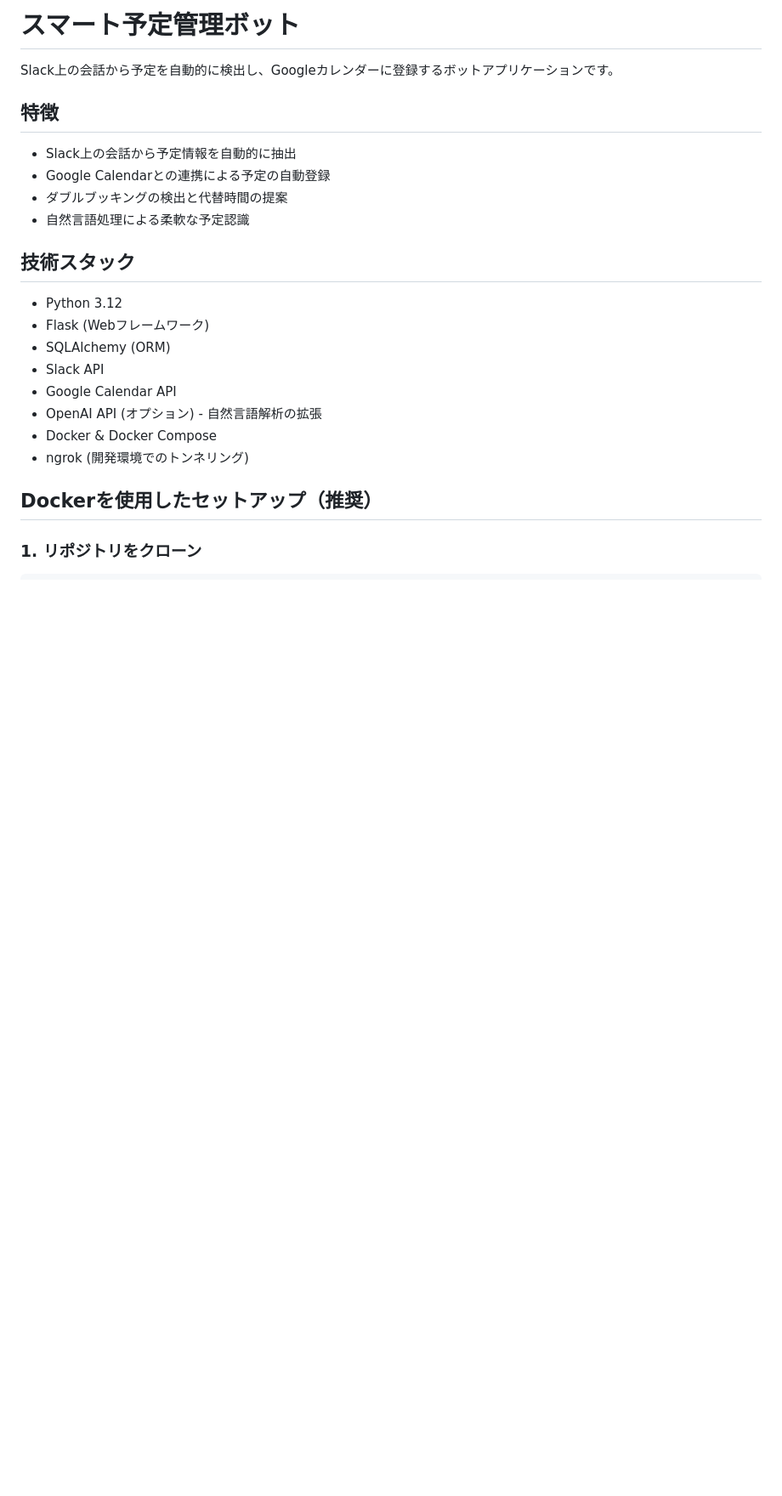
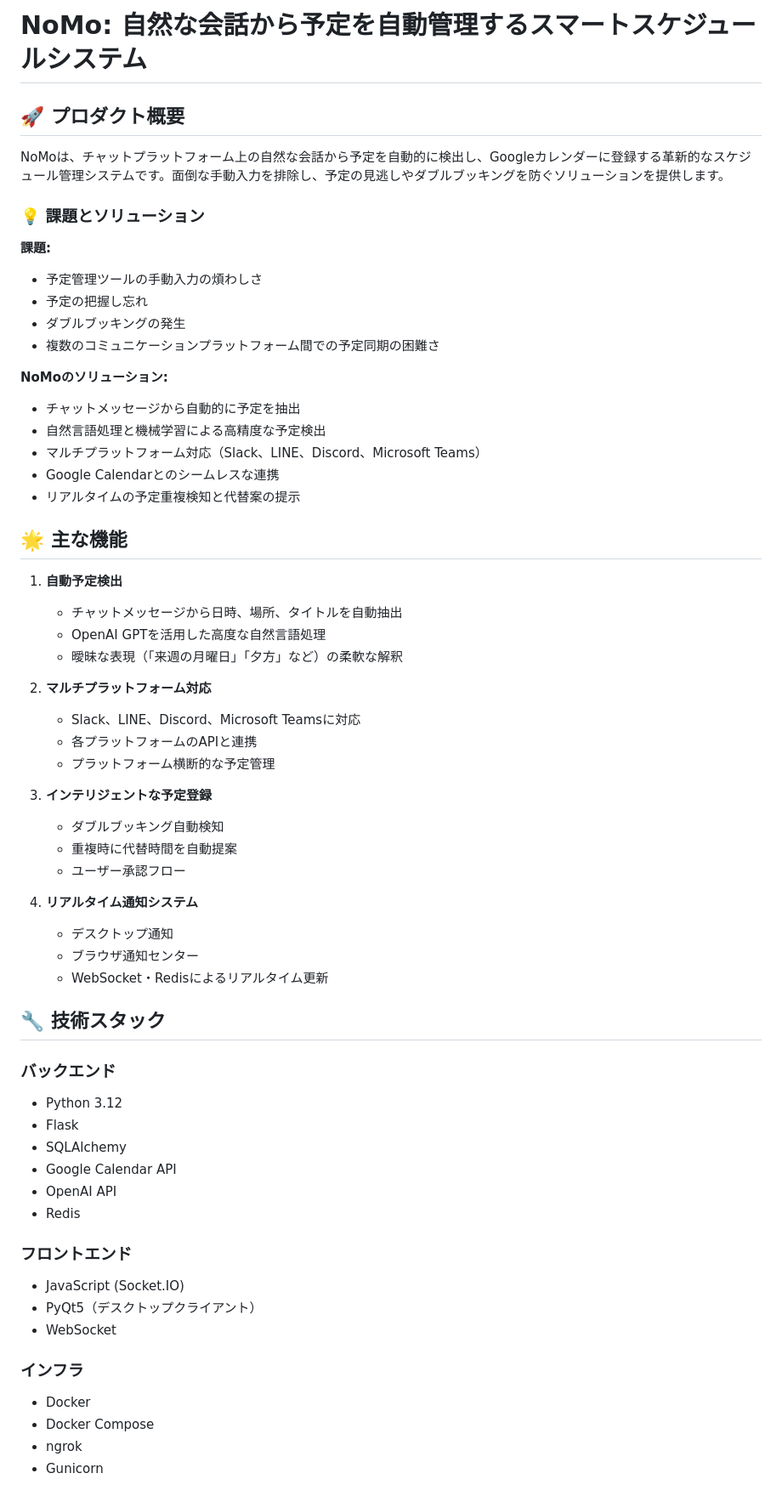
Before and after one commit to Riku-Takata/sma-pla, a Markdown page: README.md, the part around the change printed below. Shown: that part at 85% size. Drawn GitHub-style; blank space fills up the shorter version.

```diff
--- a/README.md
+++ b/README.md
@@ -1,26 +1,64 @@
-# スマート予定管理ボット
+# NoMo: 自然な会話から予定を自動管理するスマートスケジュールシステム
 
-Slack上の会話から予定を自動的に検出し、Googleカレンダーに登録するボットアプリケーションです。
+## 🚀 プロダクト概要
 
-## 特徴
+NoMoは、チャットプラットフォーム上の自然な会話から予定を自動的に検出し、Googleカレンダーに登録する革新的なスケジュール管理システムです。面倒な手動入力を排除し、予定の見逃しやダブルブッキングを防ぐソリューションを提供します。
 
-- Slack上の会話から予定情報を自動的に抽出
-- Google Calendarとの連携による予定の自動登録
-- ダブルブッキングの検出と代替時間の提案
-- 自然言語処理による柔軟な予定認識
+### 💡 課題とソリューション
 
-## 技術スタック
+**課題:**
+- 予定管理ツールの手動入力の煩わしさ
+- 予定の把握し忘れ
+- ダブルブッキングの発生
+- 複数のコミュニケーションプラットフォーム間での予定同期の困難さ
 
+**NoMoのソリューション:**
+- チャットメッセージから自動的に予定を抽出
+- 自然言語処理と機械学習による高精度な予定検出
+- マルチプラットフォーム対応（Slack、LINE、Discord、Microsoft Teams）
+- Google Calendarとのシームレスな連携
+- リアルタイムの予定重複検知と代替案の提示
+
+## 🌟 主な機能
+
+1. **自動予定検出**
+   - チャットメッセージから日時、場所、タイトルを自動抽出
+   - OpenAI GPTを活用した高度な自然言語処理
+   - 曖昧な表現（「来週の月曜日」「夕方」など）の柔軟な解釈
+
+2. **マルチプラットフォーム対応**
+   - Slack、LINE、Discord、Microsoft Teamsに対応
+   - 各プラットフォームのAPIと連携
+   - プラットフォーム横断的な予定管理
+
+3. **インテリジェントな予定登録**
+   - ダブルブッキング自動検知
+   - 重複時に代替時間を自動提案
+   - ユーザー承認フロー
+
+4. **リアルタイム通知システム**
+   - デスクトップ通知
+   - ブラウザ通知センター
+   - WebSocket・Redisによるリアルタイム更新
+
+## 🔧 技術スタック
+
+### バックエンド
 - Python 3.12
-- Flask (Webフレームワーク)
-- SQLAlchemy (ORM)
-- Slack API
+- Flask
+- SQLAlchemy
 - Google Calendar API
-- OpenAI API (オプション) - 自然言語解析の拡張
-- Docker & Docker Compose
-- ngrok (開発環境でのトンネリング)
+- OpenAI API
+- Redis
 
-## Dockerを使用したセットアップ（推奨）
+### フロントエンド
+- JavaScript (Socket.IO)
+- PyQt5（デスクトップクライアント）
+- WebSocket
 
-### 1. リポジトリをクローン
+### インフラ
+- Docker
+- Docker Compose
+- ngrok
+- Gunicorn
 
```
Also changed, not shown: other parts of README.md (+64 -151 lines).
